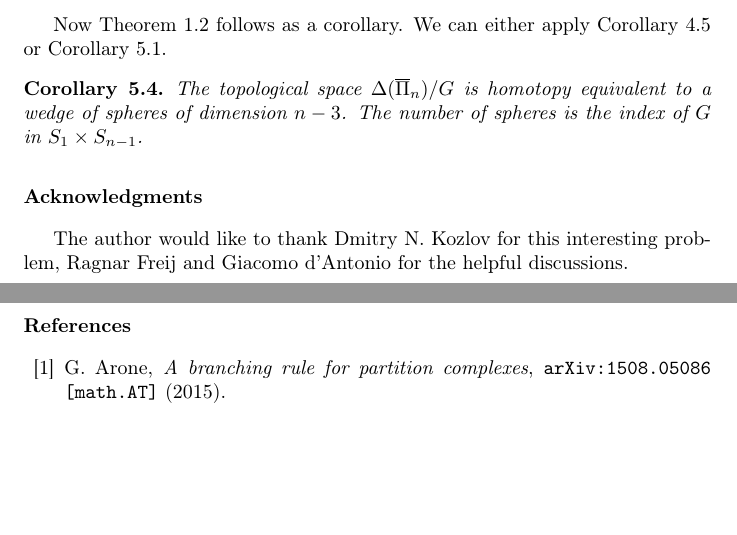
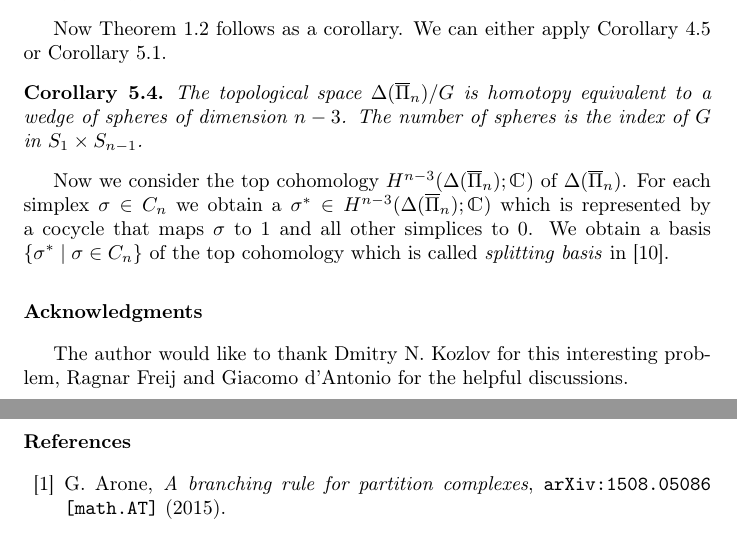
Before and after one commit to doctor-rd/thesis, a LaTeX paper (paper3/equivariant.tex): two parts of pages 8 and 9 of 9, joined at a grey line, cut so that both start at the same text, the shorter picture padded with empty space. Compiled offline with pdfLaTeX.

Commit message:
paper3 splitting basis

```diff
--- a/paper3/equivariant.tex
+++ b/paper3/equivariant.tex
@@ -10,9 +10,9 @@
 \newtheorem{rem}[df]{Remark}
 \def\N{\mathbbm N}
 \def\Z{\mathbbm Z}
+\def\C{\mathbbm C}
 \def\id{\operatorname{id}}
 %\def\card{\operatorname{card}}
-%\def\C{\mathbbm C}
 \journal{arXiv.org}
 \begin{document}
 \begin{frontmatter}
@@ -245,6 +245,7 @@ Now Theorem \ref{rdthm} follows as a corollary. We can either apply Corollary \r
 \begin{cor}
 The topological space $\Delta(\overline{\Pi}_n)/G$ is homotopy equivalent to a wedge of spheres of dimension $n-3$. The number of spheres is the index of $G$ in $S_1\times S_{n-1}$.
 \end{cor}
+Now we consider the top cohomology $H^{n-3}(\Delta(\overline{\Pi}_n);\C)$ of $\Delta(\overline{\Pi}_n)$. For each simplex $\sigma\in C_n$ we obtain a $\sigma^*\in H^{n-3}(\Delta(\overline{\Pi}_n);\C)$ which is represented by a cocycle that maps $\sigma$ to $1$ and all other simplices to $0$. We obtain a basis $\{\sigma^*\mid\sigma\in C_n\}$ of the top cohomology which is called \emph{splitting basis} in \cite{wachs}.
 \section*{Acknowledgments}
 The author would like to thank Dmitry N. Kozlov for this interesting problem, Ragnar Freij and Giacomo d'Antonio for the helpful discussions.
 \bibliographystyle{model1-num-names}
```
Also changed, not shown: paper3/Makefile.
